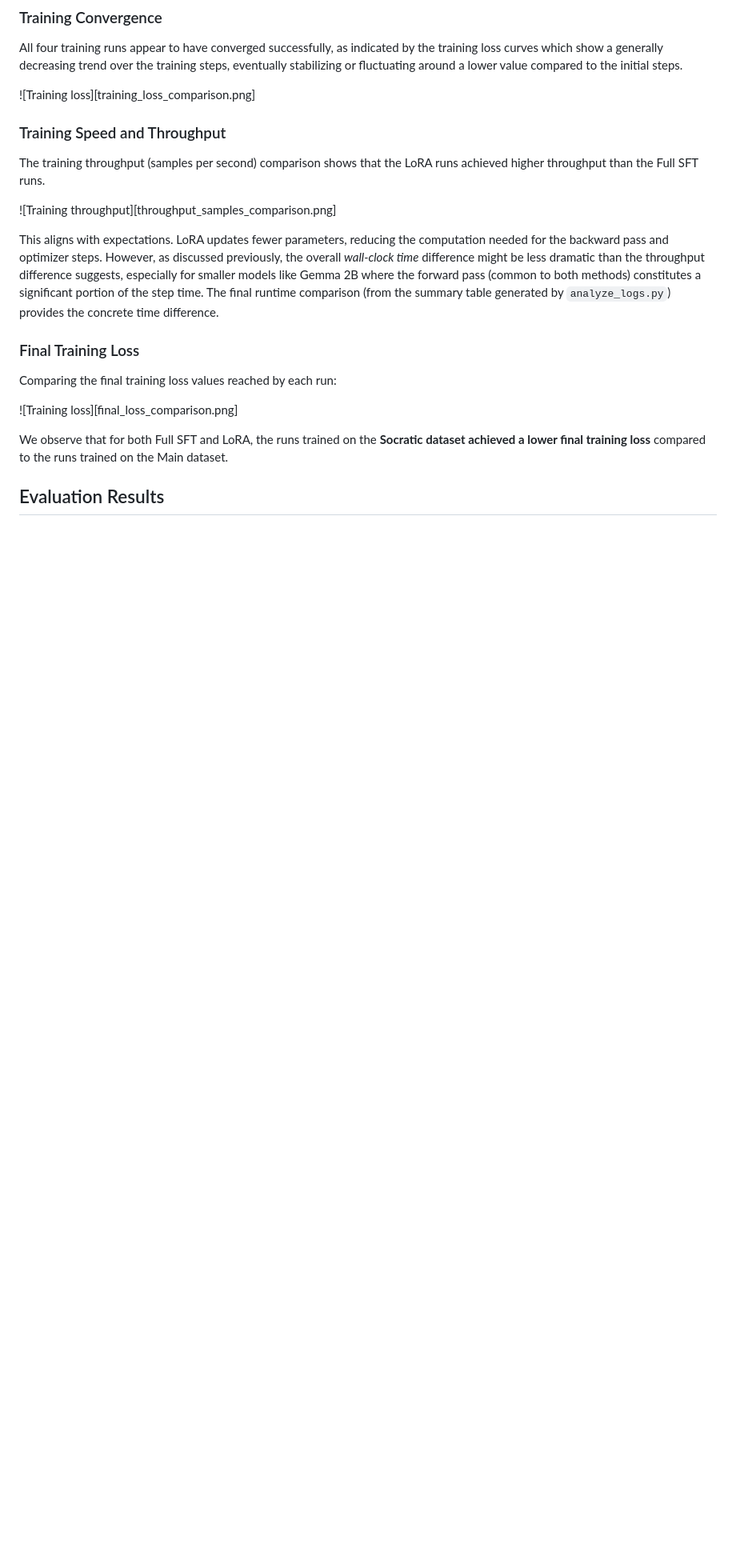
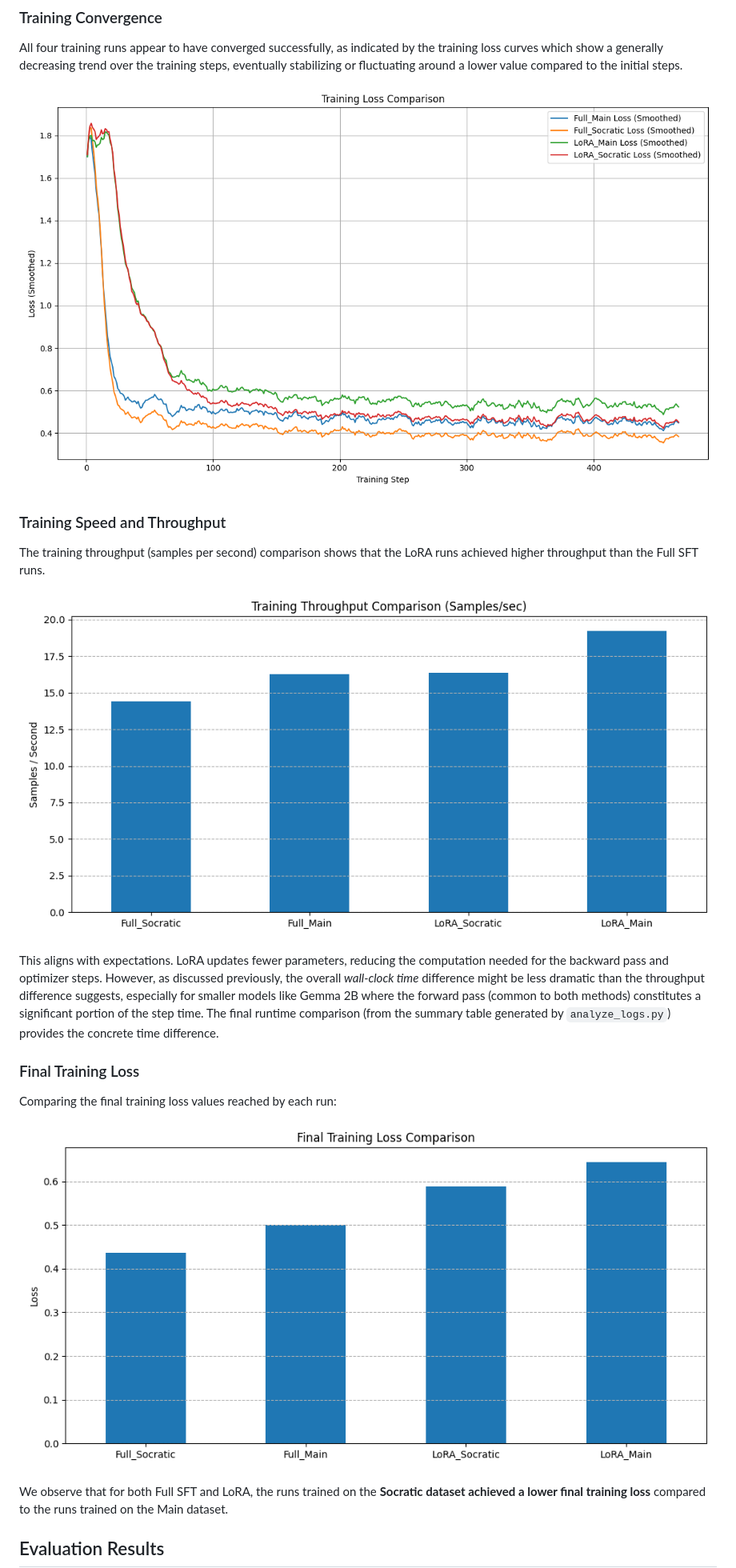
Before and after one commit to anshulsawant/llms-11-667, a Markdown page: hw12/training_and_evaluation_summary.md, the part around the change. Shown at 80% size. Rendered like a GitHub page; blank space fills up the shorter version.

Commit message:
HW12: Fixes image links for training report.

```diff
--- a/hw12/training_and_evaluation_summary.md
+++ b/hw12/training_and_evaluation_summary.md
@@ -17,13 +17,13 @@ The evaluation metric reported is Exact Match Accuracy on the GSM8K test set.
 
 All four training runs appear to have converged successfully, as indicated by the training loss curves which show a generally decreasing trend over the training steps, eventually stabilizing or fluctuating around a lower value compared to the initial steps.
 
-![Training loss][training_loss_comparison.png]
+![Smoothed training loss curves for all four runs](training_loss_comparison.png "Training Loss Comparison")
 
 ### Training Speed and Throughput
 
 The training throughput (samples per second) comparison shows that the LoRA runs achieved higher throughput than the Full SFT runs.
 
-![Training throughput][throughput_samples_comparison.png]
+![Bar chart comparing training throughput in samples/sec for all four runs](throughput_samples_comparison.png "Training Throughput Comparison")
 
 This aligns with expectations. LoRA updates fewer parameters, reducing the computation needed for the backward pass and optimizer steps. However, as discussed previously, the overall *wall-clock time* difference might be less dramatic than the throughput difference suggests, especially for smaller models like Gemma 2B where the forward pass (common to both methods) constitutes a significant portion of the step time. The final runtime comparison (from the summary table generated by `analyze_logs.py`) provides the concrete time difference.
 
@@ -31,7 +31,7 @@ This aligns with expectations. LoRA updates fewer parameters, reducing the compu
 
 Comparing the final training loss values reached by each run:
 
-![Training loss][final_loss_comparison.png]
+![Bar chart comparing final training loss for all four runs](final_loss_comparison.png "Final Training Loss Comparison")
 
 We observe that for both Full SFT and LoRA, the runs trained on the **Socratic dataset achieved a lower final training loss** compared to the runs trained on the Main dataset.
 
```
